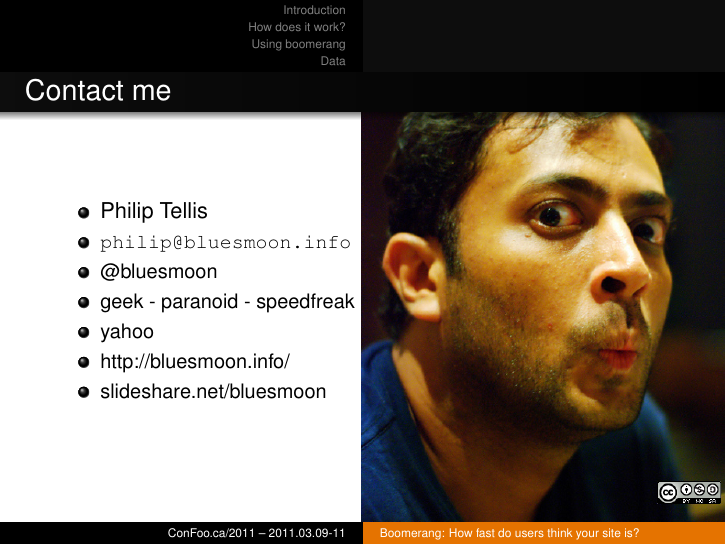
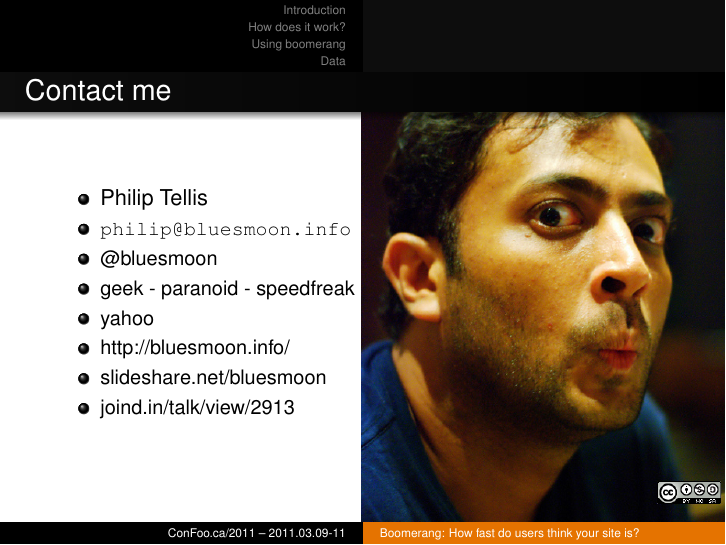
Before and after one commit to bluesmoon/talks, LaTeX slides (web-perf-boomerang/confoo.tex): page 60 of 63. Compiled offline with pdfLaTeX.

Commit message:
add joind.in link

```diff
--- a/web-perf-boomerang/confoo.tex
+++ b/web-perf-boomerang/confoo.tex
@@ -517,6 +517,7 @@ BOOMR.plugins.RT.done();
   \item yahoo
   \item \href{http://bluesmoon.info/}{http://bluesmoon.info/}
   \item \href{http://www.slideshare.net/bluesmoon}{slideshare.net/bluesmoon}
+  \item \href{http://joind.in/talk/view/2913}{joind.in/talk/view/2913}
   \end{itemize}
 \end{frame}
 \setbeamertemplate{background}{}
```
